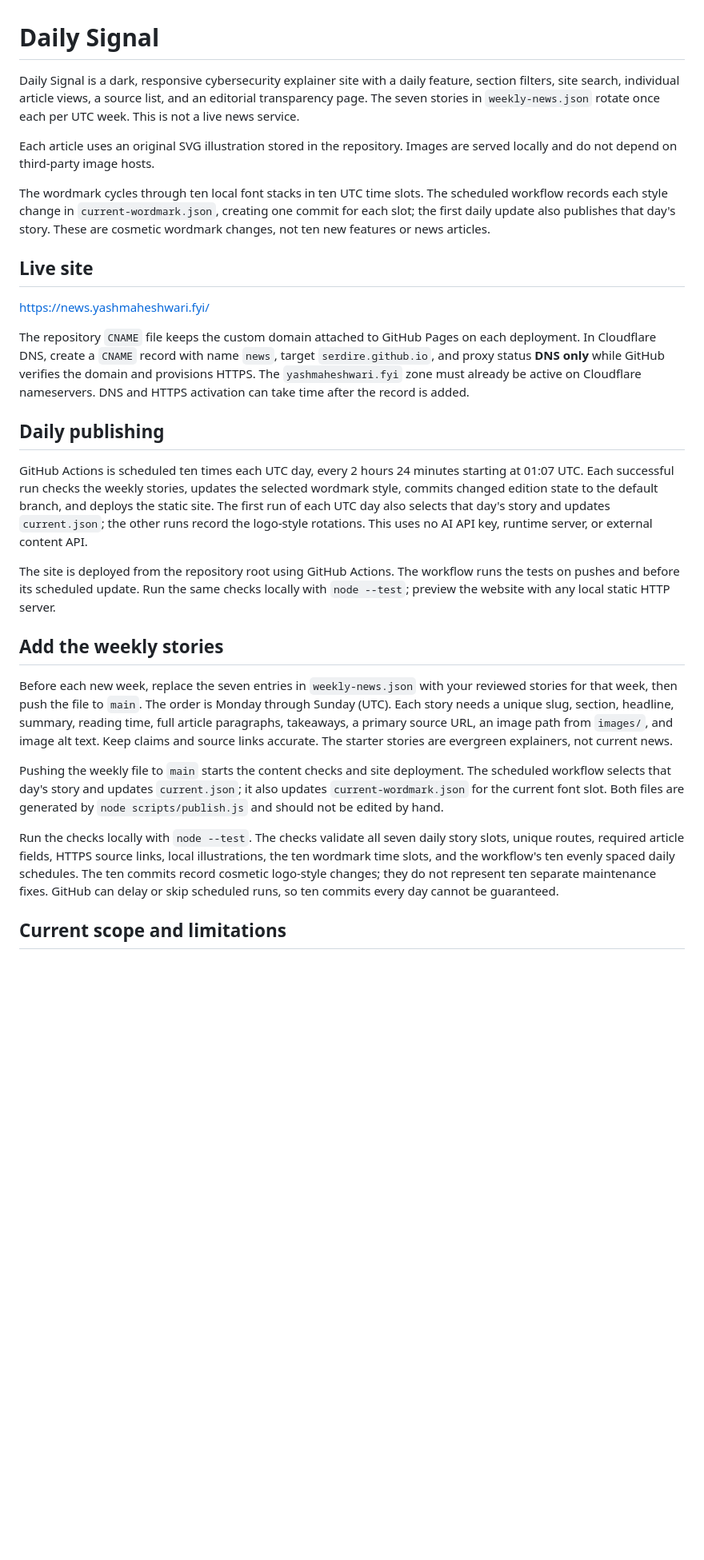
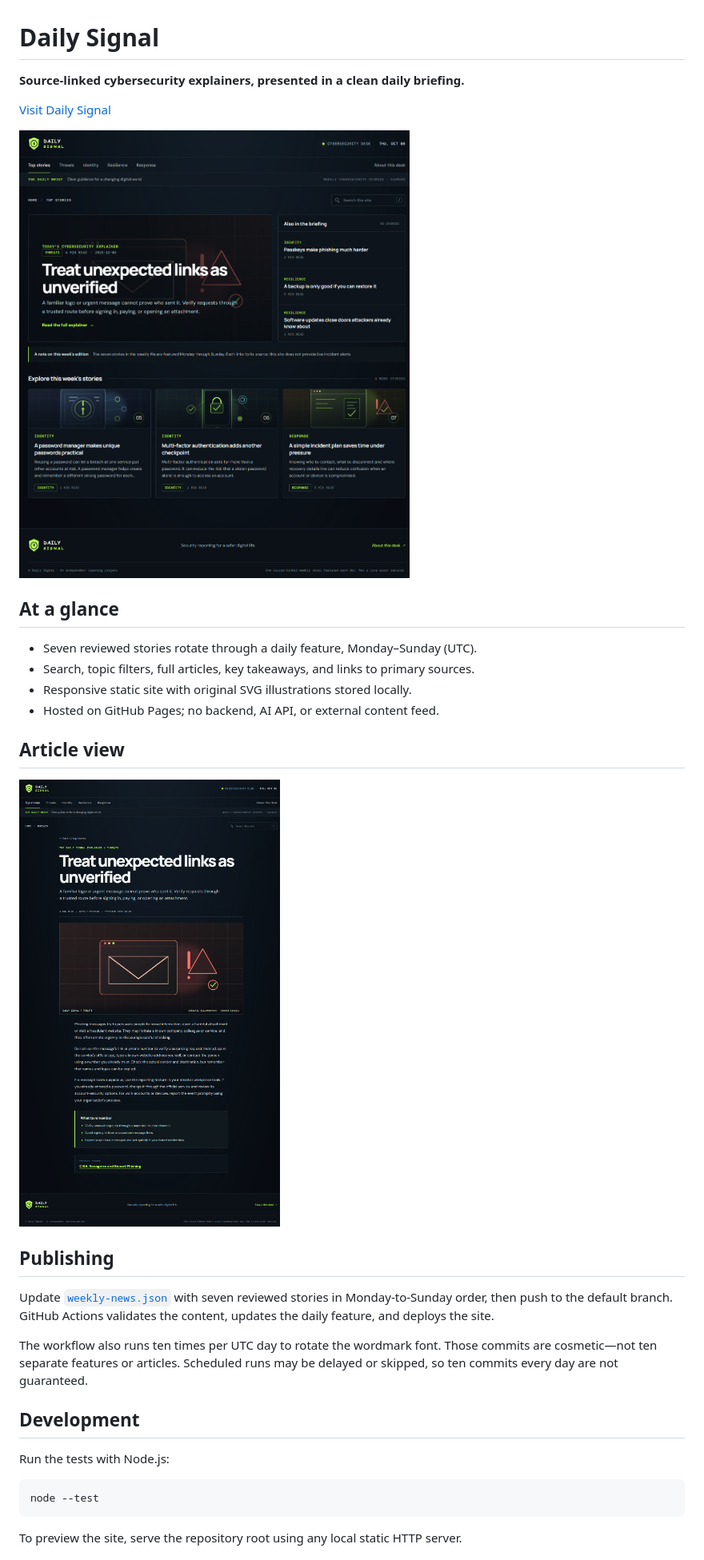
Before and after one commit to serdire/daily-signal-cybersecurity, a Markdown page: README.md, the part around one of its changes. Shown at 80% size. Drawn GitHub-style; pictures changed too: screenshots/article.png (added), screenshots/homepage.png (added); blank space fills up the shorter version.

````diff
--- a/README.md
+++ b/README.md
@@ -1,30 +1,35 @@
 # Daily Signal
 
-Daily Signal is a dark, responsive cybersecurity explainer site with a daily feature, section filters, site search, individual article views, a source list, and an editorial transparency page. The seven stories in `weekly-news.json` rotate once each per UTC week. This is not a live news service.
+**Source-linked cybersecurity explainers, presented in a clean daily briefing.**
 
-Each article uses an original SVG illustration stored in the repository. Images are served locally and do not depend on third-party image hosts.
+[Visit Daily Signal](https://news.yashmaheshwari.fyi/)
 
-The wordmark cycles through ten local font stacks in ten UTC time slots. The scheduled workflow records each style change in `current-wordmark.json`, creating one commit for each slot; the first daily update also publishes that day's story. These are cosmetic wordmark changes, not ten new features or news articles.
+![Daily Signal homepage](screenshots/homepage.png)
 
-## Live site
+## At a glance
 
-https://news.yashmaheshwari.fyi/
+- Seven reviewed stories rotate through a daily feature, Monday–Sunday (UTC).
+- Search, topic filters, full articles, key takeaways, and links to primary sources.
+- Responsive static site with original SVG illustrations stored locally.
+- Hosted on GitHub Pages; no backend, AI API, or external content feed.
 
-The repository `CNAME` file keeps the custom domain attached to GitHub Pages on each deployment. In Cloudflare DNS, create a `CNAME` record with name `news`, target `serdire.github.io`, and proxy status **DNS only** while GitHub verifies the domain and provisions HTTPS. The `yashmaheshwari.fyi` zone must already be active on Cloudflare nameservers. DNS and HTTPS activation can take time after the record is added.
+## Article view
 
-## Daily publishing
+![Cybersecurity explainer article with local illustration and source link](screenshots/article.png)
 
-GitHub Actions is scheduled ten times each UTC day, every 2 hours 24 minutes starting at 01:07 UTC. Each successful run checks the weekly stories, updates the selected wordmark style, commits changed edition state to the default branch, and deploys the static site. The first run of each UTC day also selects that day's story and updates `current.json`; the other runs record the logo-style rotations. This uses no AI API key, runtime server, or external content API.
+## Publishing
 
-The site is deployed from the repository root using GitHub Actions. The workflow runs the tests on pushes and before its scheduled update. Run the same checks locally with `node --test`; preview the website with any local static HTTP server.
+Update [`weekly-news.json`](weekly-news.json) with seven reviewed stories in Monday-to-Sunday order, then push to the default branch. GitHub Actions validates the content, updates the daily feature, and deploys the site.
 
-## Add the weekly stories
+The workflow also runs ten times per UTC day to rotate the wordmark font. Those commits are cosmetic—not ten separate features or articles. Scheduled runs may be delayed or skipped, so ten commits every day are not guaranteed.
 
-Before each new week, replace the seven entries in `weekly-news.json` with your reviewed stories for that week, then push the file to `main`. The order is Monday through Sunday (UTC). Each story needs a unique slug, section, headline, summary, reading time, full article paragraphs, takeaways, a primary source URL, an image path from `images/`, and image alt text. Keep claims and source links accurate. The starter stories are evergreen explainers, not current news.
+## Development
 
-Pushing the weekly file to `main` starts the content checks and site deployment. The scheduled workflow selects that day's story and updates `current.json`; it also updates `current-wordmark.json` for the current font slot. Both files are generated by `node scripts/publish.js` and should not be edited by hand.
+Run the tests with Node.js:
 
-Run the checks locally with `node --test`. The checks validate all seven daily story slots, unique routes, required article fields, HTTPS source links, local illustrations, the ten wordmark time slots, and the workflow's ten evenly spaced daily schedules. The ten commits record cosmetic logo-style changes; they do not represent ten separate maintenance fixes. GitHub can delay or skip scheduled runs, so ten commits every day cannot be guaranteed.
+```sh
+node --test
+```
 
-## Current scope and limitations
+To preview the site, serve the repository root using any local static HTTP server.
 
````
Also changed, not shown: other parts of README.md (+3 -4 lines).
